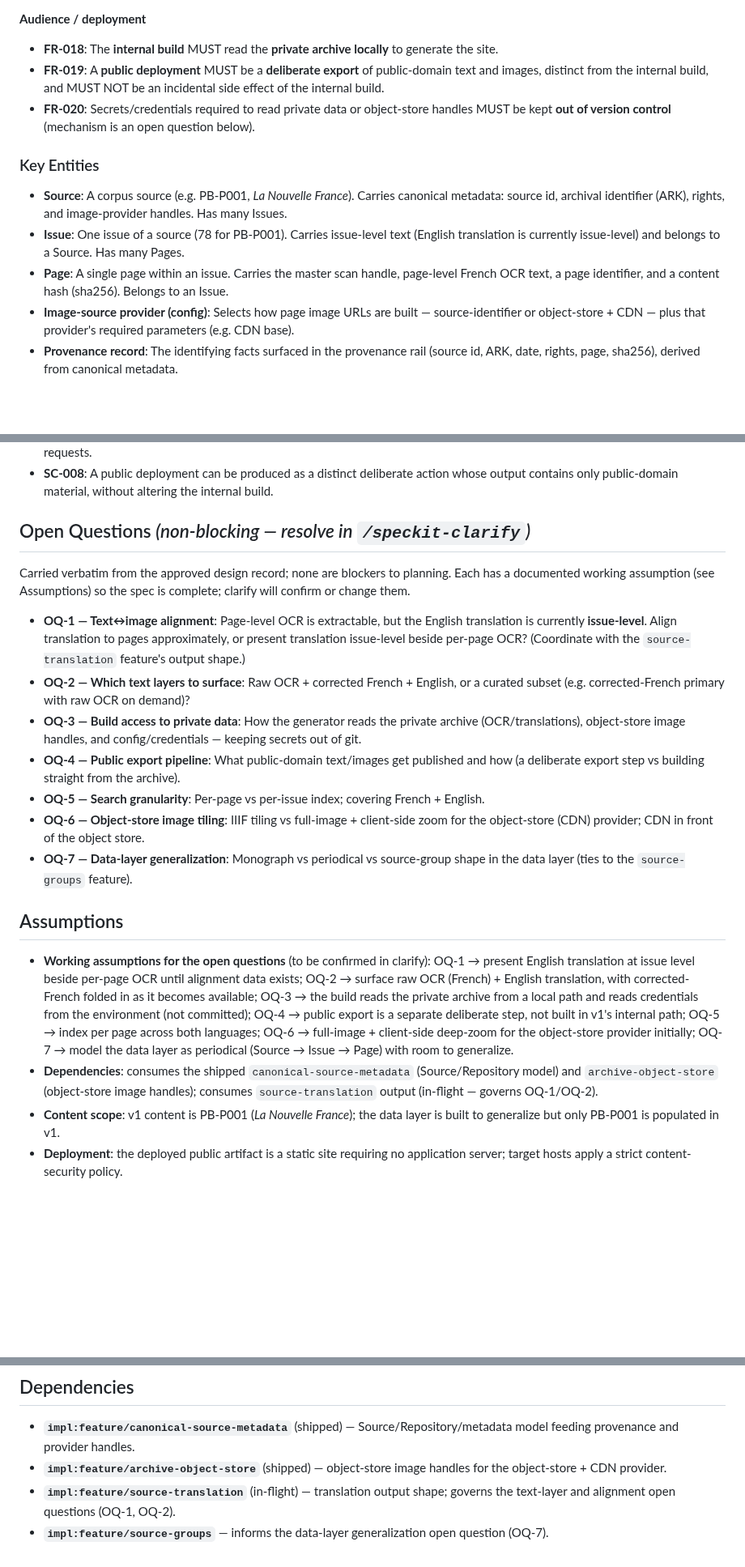
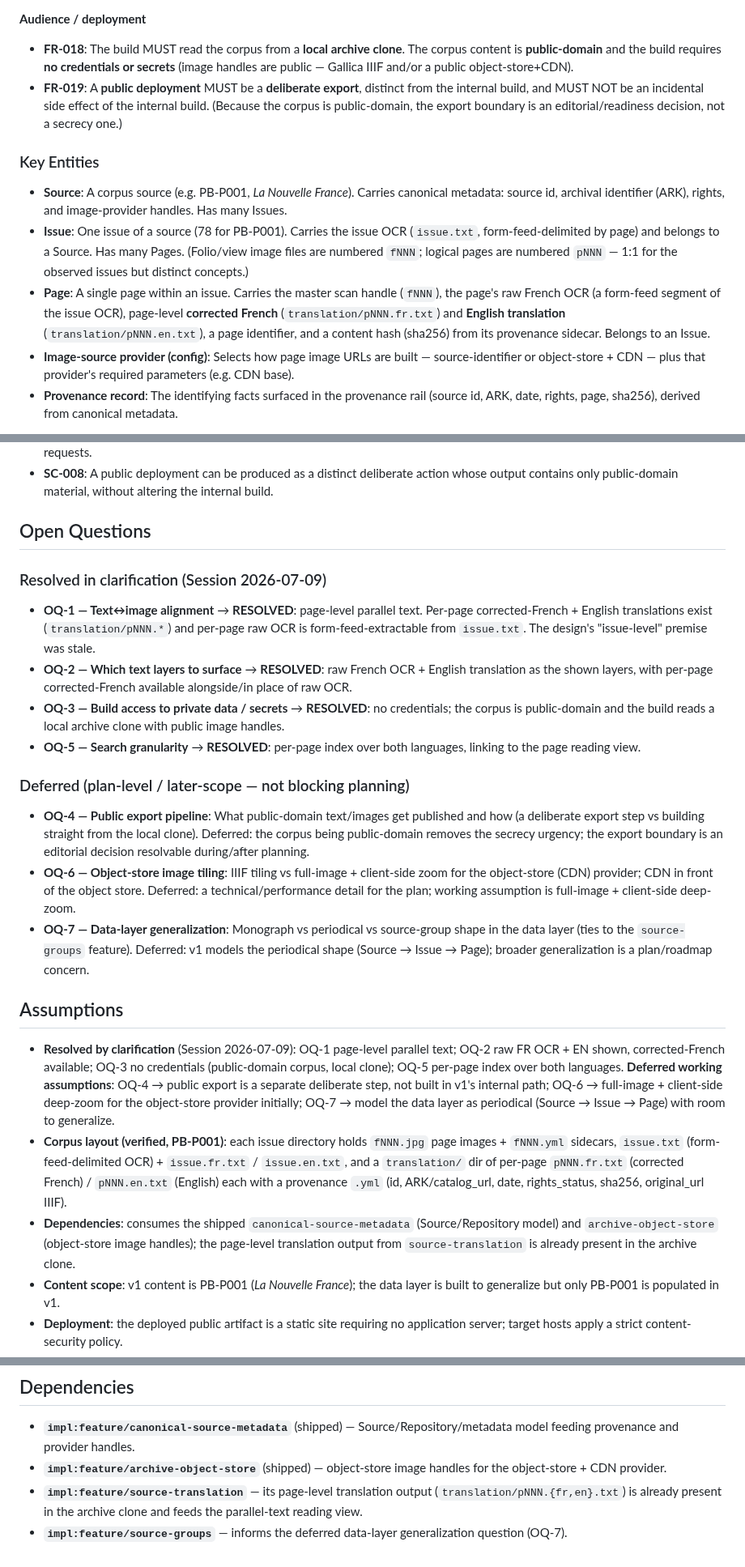
Before and after one commit to oletizi/colony-cults, a Markdown page: specs/005-corpus-browser/spec.md, 3 parts joined by grey strips. Shown at 81% size. Drawn GitHub-style; blank space fills up the shorter version.

Commit message:
spec(corpus-browser): clarify — resolve 4 open questions, correct 2 stale design premises
/speckit-clarify Session 2026-07-09. Resolved OQ-1/OQ-2/OQ-3/OQ-5. Two answers
corrected stale design-record premises against the real archive:
- OQ-1: page-level translation EXISTS (translation/pNNN.{fr,en}.txt per page +
  form-feed-delimited per-page OCR) — reading view does true page-aligned
  parallel text, not issue-level.
- OQ-3: corpus is public-domain (rights_status: public-domain), image handles
  public — build needs NO credentials; drops the secrets requirement (was FR-020).
OQ-2: raw FR OCR + EN shown, corrected-French available. OQ-5: per-page index
over both languages. OQ-4/OQ-6/OQ-7 deferred (plan-level) with assumptions.

Co-Authored-By: Claude Opus 4.8 (1M context) <noreply@anthropic.com>
Claude-Session: https://claude.ai/code/session_01KMLCW3B5hWmYGRKQSa7n8u

```diff
--- a/specs/005-corpus-browser/spec.md
+++ b/specs/005-corpus-browser/spec.md
@@ -167,15 +176,14 @@ A maintainer produces a public deployment that contains only public-domain text
 
 **Audience / deployment**
 
-- **FR-018**: The **internal build** MUST read the **private archive locally** to generate the site.
-- **FR-019**: A **public deployment** MUST be a **deliberate export** of public-domain text and images, distinct from the internal build, and MUST NOT be an incidental side effect of the internal build.
-- **FR-020**: Secrets/credentials required to read private data or object-store handles MUST be kept **out of version control** (mechanism is an open question below).
+- **FR-018**: The build MUST read the corpus from a **local archive clone**. The corpus content is **public-domain** and the build requires **no credentials or secrets** (image handles are public — Gallica IIIF and/or a public object-store+CDN).
+- **FR-019**: A **public deployment** MUST be a **deliberate export**, distinct from the internal build, and MUST NOT be an incidental side effect of the internal build. (Because the corpus is public-domain, the export boundary is an editorial/readiness decision, not a secrecy one.)
 
 ### Key Entities
 
 - **Source**: A corpus source (e.g. PB-P001, *La Nouvelle France*). Carries canonical metadata: source id, archival identifier (ARK), rights, and image-provider handles. Has many Issues.
-- **Issue**: One issue of a source (78 for PB-P001). Carries issue-level text (English translation is currently issue-level) and belongs to a Source. Has many Pages.
-- **Page**: A single page within an issue. Carries the master scan handle, page-level French OCR text, a page identifier, and a content hash (sha256). Belongs to an Issue.
+- **Issue**: One issue of a source (78 for PB-P001). Carries the issue OCR (`issue.txt`, form-feed-delimited by page) and belongs to a Source. Has many Pages. (Folio/view image files are numbered `fNNN`; logical pages are numbered `pNNN` — 1:1 for the observed issues but distinct concepts.)
+- **Page**: A single page within an issue. Carries the master scan handle (`fNNN`), the page's raw French OCR (a form-feed segment of the issue OCR), page-level **corrected French** (`translation/pNNN.fr.txt`) and **English translation** (`translation/pNNN.en.txt`), a page identifier, and a content hash (sha256) from its provenance sidecar. Belongs to an Issue.
 - **Image-source provider (config)**: Selects how page image URLs are built — source-identifier or object-store + CDN — plus that provider's required parameters (e.g. CDN base).
 - **Provenance record**: The identifying facts surfaced in the provenance rail (source id, ARK, date, rights, page, sha256), derived from canonical metadata.
 
@@ -192,22 +200,26 @@ A maintainer produces a public deployment that contains only public-domain text
 - **SC-007**: The site renders its display typeface and assets under a strict content-security policy with no external font/asset host requests.
 - **SC-008**: A public deployment can be produced as a distinct deliberate action whose output contains only public-domain material, without altering the internal build.
 
-## Open Questions *(non-blocking — resolve in `/speckit-clarify`)*
+## Open Questions
 
-Carried verbatim from the approved design record; none are blockers to planning. Each has a documented working assumption (see Assumptions) so the spec is complete; clarify will confirm or change them.
+### Resolved in clarification (Session 2026-07-09)
 
-- **OQ-1 — Text↔image alignment**: Page-level OCR is extractable, but the English translation is currently **issue-level**. Align translation to pages approximately, or present translation issue-level beside per-page OCR? (Coordinate with the `source-translation` feature's output shape.)
-- **OQ-2 — Which text layers to surface**: Raw OCR + corrected French + English, or a curated subset (e.g. corrected-French primary with raw OCR on demand)?
-- **OQ-3 — Build access to private data**: How the generator reads the private archive (OCR/translations), object-store image handles, and config/credentials — keeping secrets out of git.
-- **OQ-4 — Public export pipeline**: What public-domain text/images get published and how (a deliberate export step vs building straight from the archive).
-- **OQ-5 — Search granularity**: Per-page vs per-issue index; covering French + English.
-- **OQ-6 — Object-store image tiling**: IIIF tiling vs full-image + client-side zoom for the object-store (CDN) provider; CDN in front of the object store.
-- **OQ-7 — Data-layer generalization**: Monograph vs periodical vs source-group shape in the data layer (ties to the `source-groups` feature).
+- **OQ-1 — Text↔image alignment** → **RESOLVED**: page-level parallel text. Per-page corrected-French + English translations exist (`translation/pNNN.*`) and per-page raw OCR is form-feed-extractable from `issue.txt`. The design's "issue-level" premise was stale.
+- **OQ-2 — Which text layers to surface** → **RESOLVED**: raw French OCR + English translation as the shown layers, with per-page corrected-French available alongside/in place of raw OCR.
+- **OQ-3 — Build access to private data / secrets** → **RESOLVED**: no credentials; the corpus is public-domain and the build reads a local archive clone with public image handles.
+- **OQ-5 — Search granularity** → **RESOLVED**: per-page index over both languages, linking to the page reading view.
+
+### Deferred (plan-level / later-scope — not blocking planning)
+
+- **OQ-4 — Public export pipeline**: What public-domain text/images get published and how (a deliberate export step vs building straight from the local clone). Deferred: the corpus being public-domain removes the secrecy urgency; the export boundary is an editorial decision resolvable during/after planning.
+- **OQ-6 — Object-store image tiling**: IIIF tiling vs full-image + client-side zoom for the object-store (CDN) provider; CDN in front of the object store. Deferred: a technical/performance detail for the plan; working assumption is full-image + client-side deep-zoom.
+- **OQ-7 — Data-layer generalization**: Monograph vs periodical vs source-group shape in the data layer (ties to the `source-groups` feature). Deferred: v1 models the periodical shape (Source → Issue → Page); broader generalization is a plan/roadmap concern.
 
 ## Assumptions
 
-- **Working assumptions for the open questions** (to be confirmed in clarify): OQ-1 → present English translation at issue level beside per-page OCR until alignment data exists; OQ-2 → surface raw OCR (French) + English translation, with corrected-French folded in as it becomes available; OQ-3 → the build reads the private archive from a local path and reads credentials from the environment (not committed); OQ-4 → public export is a separate deliberate step, not built in v1's internal path; OQ-5 → index per page across both languages; OQ-6 → full-image + client-side deep-zoom for the object-store provider initially; OQ-7 → model the data layer as periodical (Source → Issue → Page) with room to generalize.
-- **Dependencies**: consumes the shipped `canonical-source-metadata` (Source/Repository model) and `archive-object-store` (object-store image handles); consumes `source-translation` output (in-flight — governs OQ-1/OQ-2).
+- **Resolved by clarification** (Session 2026-07-09): OQ-1 page-level parallel text; OQ-2 raw FR OCR + EN shown, corrected-French available; OQ-3 no credentials (public-domain corpus, local clone); OQ-5 per-page index over both languages. **Deferred working assumptions**: OQ-4 → public export is a separate deliberate step, not built in v1's internal path; OQ-6 → full-image + client-side deep-zoom for the object-store provider initially; OQ-7 → model the data layer as periodical (Source → Issue → Page) with room to generalize.
+- **Corpus layout (verified, PB-P001)**: each issue directory holds `fNNN.jpg` page images + `fNNN.yml` sidecars, `issue.txt` (form-feed-delimited OCR) + `issue.fr.txt` / `issue.en.txt`, and a `translation/` dir of per-page `pNNN.fr.txt` (corrected French) / `pNNN.en.txt` (English) each with a provenance `.yml` (id, ARK/catalog_url, date, rights_status, sha256, original_url IIIF).
+- **Dependencies**: consumes the shipped `canonical-source-metadata` (Source/Repository model) and `archive-object-store` (object-store image handles); the page-level translation output from `source-translation` is already present in the archive clone.
 - **Content scope**: v1 content is PB-P001 (*La Nouvelle France*); the data layer is built to generalize but only PB-P001 is populated in v1.
 - **Deployment**: the deployed public artifact is a static site requiring no application server; target hosts apply a strict content-security policy.
 - **Users**: readers use a modern browser capable of running the deep-zoom viewer and client-side search; the primary audience is human readers/researchers of the corpus.
@@ -217,5 +229,5 @@ Carried verbatim from the approved design record; none are blockers to planning.
 
 - **`impl:feature/canonical-source-metadata`** (shipped) — Source/Repository/metadata model feeding provenance and provider handles.
 - **`impl:feature/archive-object-store`** (shipped) — object-store image handles for the object-store + CDN provider.
-- **`impl:feature/source-translation`** (in-flight) — translation output shape; governs the text-layer and alignment open questions (OQ-1, OQ-2).
-- **`impl:feature/source-groups`** — informs the data-layer generalization open question (OQ-7).
+- **`impl:feature/source-translation`** — its page-level translation output (`translation/pNNN.{fr,en}.txt`) is already present in the archive clone and feeds the parallel-text reading view.
+- **`impl:feature/source-groups`** — informs the deferred data-layer generalization question (OQ-7).
```
Also changed, not shown: other parts of specs/005-corpus-browser/spec.md (+13 -4 lines), 1 other file.
